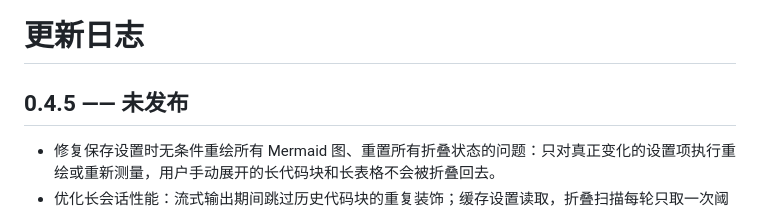
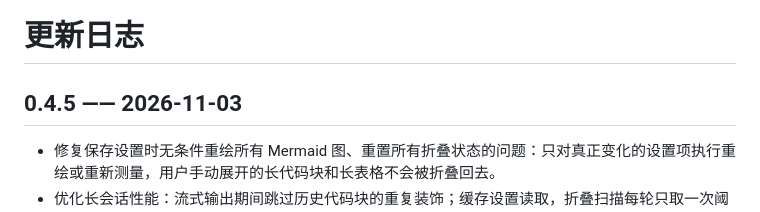
Before and after one commit to JosephHy/dsh-md-plus, a Markdown page: CHANGELOG.md, the part around the change. GitHub-like rendering.

Commit message:
release: 0.4.5

```diff
--- a/CHANGELOG.md
+++ b/CHANGELOG.md
@@ -1,6 +1,6 @@
 # 更新日志
 
-## 0.4.5 —— 未发布
+## 0.4.5 —— 2026-11-03
 
 - 修复保存设置时无条件重绘所有 Mermaid 图、重置所有折叠状态的问题：只对真正变化的设置项执行重绘或重新测量，用户手动展开的长代码块和长表格不会被折叠回去。
 - 优化长会话性能：流式输出期间跳过历史代码块的重复装饰；缓存设置读取，折叠扫描每轮只取一次阈值；同一轮扫描复用 Mermaid 图类型判断。
```
